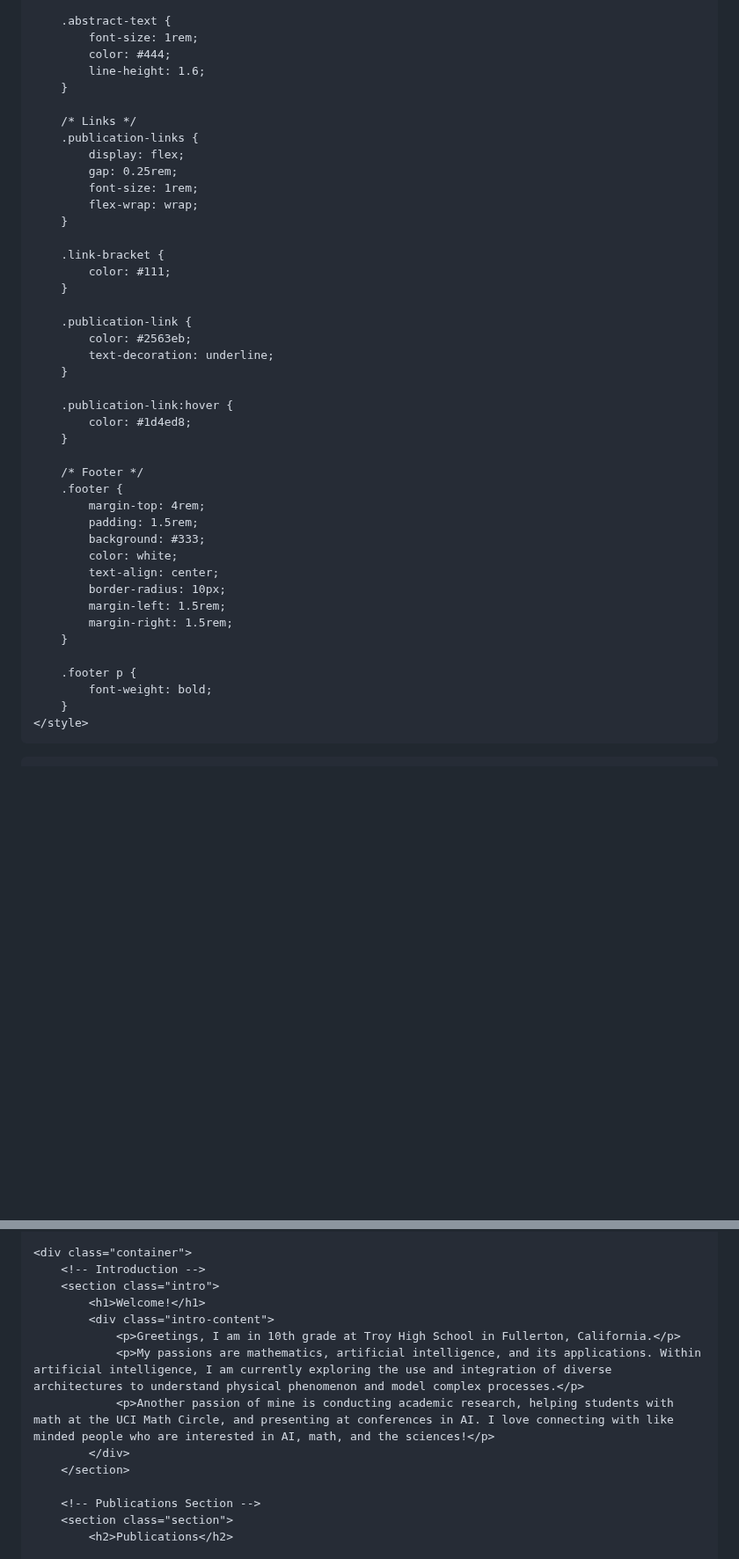
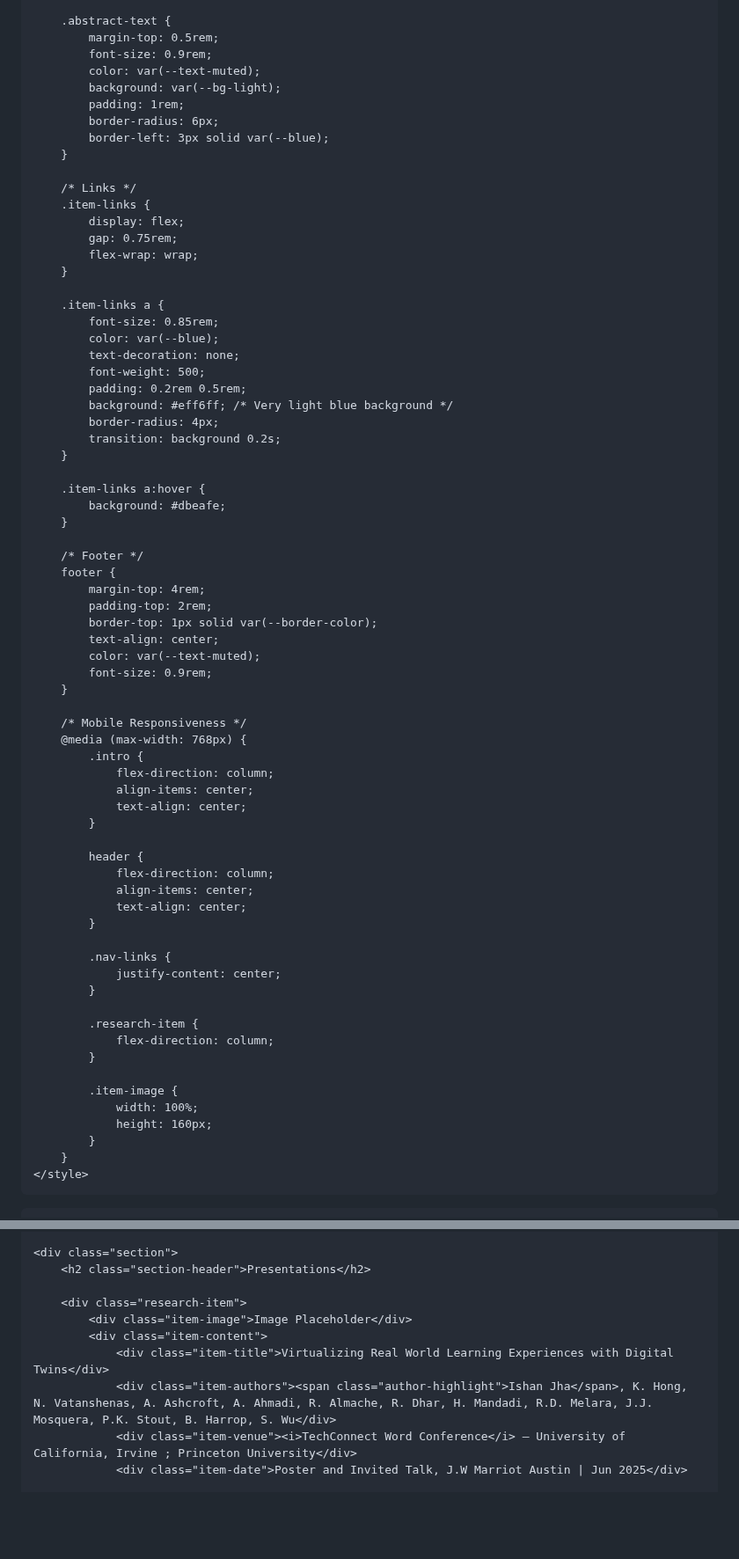
Before and after one commit to Ishanyjha/ishanyjha.github.io, a Markdown page: README.md, 2 parts joined by grey strips. Shown at 88% size. Drawn GitHub-style; blank space fills up the shorter version.

Commit message:
Refactor README layout and styles
Updated the README to enhance styling and structure, including changes to the navigation, introduction, and publication sections.

```diff
--- a/README.md
+++ b/README.md
@@ -192,46 +203,73 @@
         }
 
         .abstract-text {
-            font-size: 1rem;
-            color: #444;
-            line-height: 1.6;
+            margin-top: 0.5rem;
+            font-size: 0.9rem;
+            color: var(--text-muted);
+            background: var(--bg-light);
+            padding: 1rem;
+            border-radius: 6px;
+            border-left: 3px solid var(--blue);
         }
 
         /* Links */
-        .publication-links {
+        .item-links {
             display: flex;
-            gap: 0.25rem;
-            font-size: 1rem;
+            gap: 0.75rem;
             flex-wrap: wrap;
         }
 
-        .link-bracket {
-            color: #111;
+        .item-links a {
+            font-size: 0.85rem;
+            color: var(--blue);
+            text-decoration: none;
+            font-weight: 500;
+            padding: 0.2rem 0.5rem;
+            background: #eff6ff; /* Very light blue background */
+            border-radius: 4px;
+            transition: background 0.2s;
         }
 
-        .publication-link {
-            color: #2563eb;
-            text-decoration: underline;
-        }
-
-        .publication-link:hover {
-            color: #1d4ed8;
+        .item-links a:hover {
+            background: #dbeafe;
         }
 
         /* Footer */
-        .footer {
+        footer {
             margin-top: 4rem;
-            padding: 1.5rem;
-            background: #333;
-            color: white;
+            padding-top: 2rem;
+            border-top: 1px solid var(--border-color);
             text-align: center;
-            border-radius: 10px;
-            margin-left: 1.5rem;
-            margin-right: 1.5rem;
+            color: var(--text-muted);
+            font-size: 0.9rem;
         }
 
-        .footer p {
-            font-weight: bold;
+        /* Mobile Responsiveness */
+        @media (max-width: 768px) {
+            .intro {
+                flex-direction: column;
+                align-items: center;
+                text-align: center;
+            }
+
+            header {
+                flex-direction: column;
+                align-items: center;
+                text-align: center;
+            }
+
+            .nav-links {
+                justify-content: center;
+            }
+
+            .research-item {
+                flex-direction: column;
+            }
+
+            .item-image {
+                width: 100%;
+                height: 160px;
+            }
         }
     </style>
 </head>
@@ -251,16 +327,12 @@
 
-    <div class="container">
-        <!-- Introduction -->
-        <section class="intro">
-            <h1>Welcome!</h1>
-            <div class="intro-content">
-                <p>Greetings, I am in 10th grade at Troy High School in Fullerton, California.</p>
-                <p>My passions are mathematics, artificial intelligence, and its applications. Within artificial intelligence, I am currently exploring the use and integration of diverse architectures to understand physical phenomenon and model complex processes.</p>
-                <p>Another passion of mine is conducting academic research, helping students with math at the UCI Math Circle, and presenting at conferences in AI. I love connecting with like minded people who are interested in AI, math, and the sciences!</p>
-            </div>
-        </section>
+    <div class="section">
+        <h2 class="section-header">Presentations</h2>
 
-        <!-- Publications Section -->
-        <section class="section">
-            <h2>Publications</h2>
+        <div class="research-item">
+            <div class="item-image">Image Placeholder</div>
+            <div class="item-content">
+                <div class="item-title">Virtualizing Real World Learning Experiences with Digital Twins</div>
+                <div class="item-authors"><span class="author-highlight">Ishan Jha</span>, K. Hong, N. Vatanshenas, A. Ashcroft, A. Ahmadi, R. Almache, R. Dhar, H. Mandadi, R.D. Melara, J.J. Mosquera, P.K. Stout, B. Harrop, S. Wu</div>
+                <div class="item-venue"><i>TechConnect Word Conference</i> — University of California, Irvine ; Princeton University</div>
+                <div class="item-date">Poster and Invited Talk, J.W Marriot Austin | Jun 2025</div>
 
```
Also changed, not shown: other parts of README.md (+240 -263 lines).
